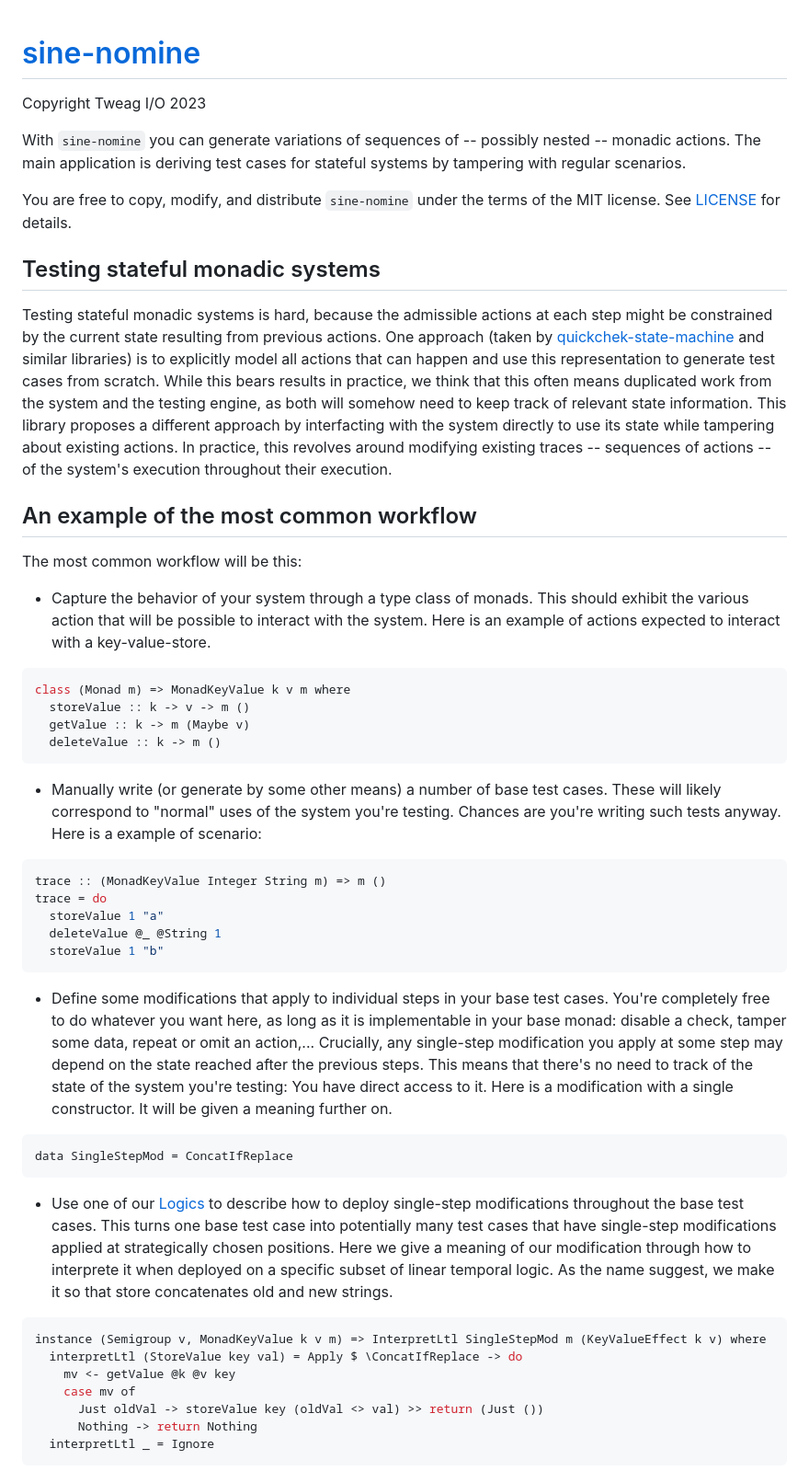
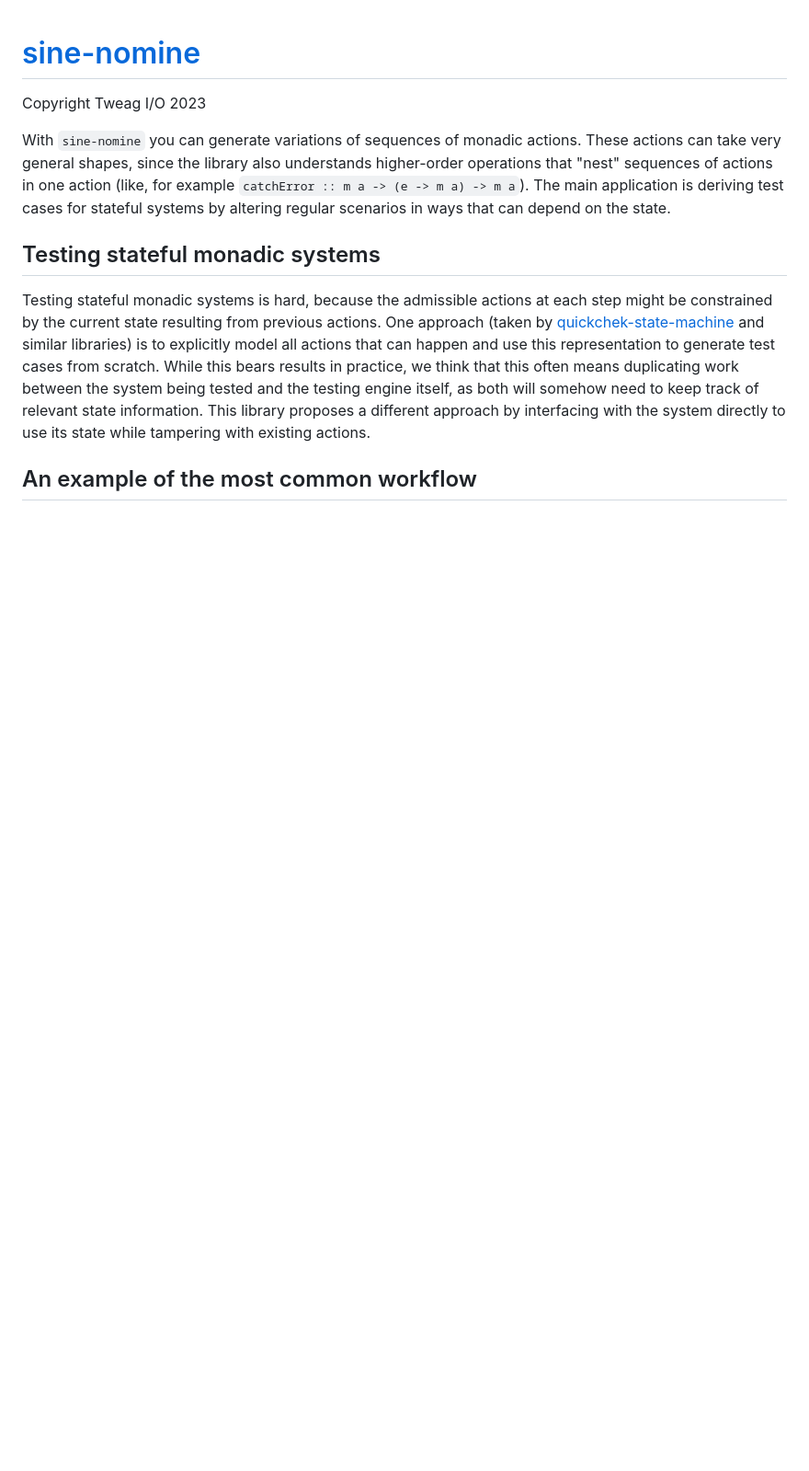
Before and after one commit to tweag/graft, a Markdown page: README.md, the part around the change printed below. Shown: that part at 92% size. GitHub-like rendering; blank space fills up the shorter version.

````diff
--- a/README.md
+++ b/README.md
@@ -2,78 +2,28 @@
 
 Copyright Tweag I/O 2023
 
-With `sine-nomine` you can generate variations of sequences of -- possibly nested -- monadic actions.
-The main application is deriving test cases for stateful systems by tampering with regular scenarios.
-
-You are free to copy, modify, and distribute `sine-nomine` under the terms of
-the MIT license. See [LICENSE](./LICENSE) for details.
+With `sine-nomine` you can generate variations of sequences of monadic
+actions. These actions can take very general shapes, since the library
+also understands higher-order operations that "nest" sequences of
+actions in one action (like, for example `catchError :: m a -> (e -> m
+a) -> m a`). The main application is deriving test cases for stateful
+systems by altering regular scenarios in ways that can depend on the
+state.
 
 ## Testing stateful monadic systems
 
-Testing stateful monadic systems is hard, because the admissible actions at each step
-might be constrained by the current state resulting from previous actions. One approach (taken by
+Testing stateful monadic systems is hard, because the admissible
+actions at each step might be constrained by the current state
+resulting from previous actions. One approach (taken by
 [quickchek-state-machine](https://hackage.haskell.org/package/quickcheck-state-machine)
 and similar libraries) is to explicitly model all actions that can
-happen and use this representation to generate test cases from scratch. While this bears results in practice,
-we think that this often means duplicated work from the system and the testing engine, as both
-will somehow need to keep track of relevant state information.
-This library proposes a different approach by interfacting with the system directly to
-use its state while tampering about existing actions. In practice, this revolves around
-modifying existing traces -- sequences of actions -- of the system's execution throughout their execution.
+happen and use this representation to generate test cases from
+scratch. While this bears results in practice, we think that this
+often means duplicating work between the system being tested and the
+testing engine itself, as both will somehow need to keep track of
+relevant state information. This library proposes a different approach
+by interfacing with the system directly to use its state while
+tampering with existing actions.
 
 ## An example of the most common workflow
 
-The most common workflow will be this:
-
-- Capture the behavior of your system through a type class of monads. This should exhibit the various action that will be possible to interact with the system. Here is an example of actions expected to interact with a key-value-store.
-
-``` haskell
-class (Monad m) => MonadKeyValue k v m where
-  storeValue :: k -> v -> m ()
-  getValue :: k -> m (Maybe v)
-  deleteValue :: k -> m ()
-```
-
-- Manually write (or generate by some other means) a number of base test
-  cases. These will likely correspond to "normal" uses of the system you're
-  testing. Chances are you're writing such tests anyway. Here is a example of scenario:
-
-``` haskell
-trace :: (MonadKeyValue Integer String m) => m ()
-trace = do
-  storeValue 1 "a"
-  deleteValue @_ @String 1
-  storeValue 1 "b"
-```
-
-- Define some modifications that apply to individual steps in your base test
-  cases. You're completely free to do whatever you want here, as long as it is
-  implementable in your base monad: disable a check, tamper some data, repeat
-  or omit an action,... Crucially, any single-step modification you apply at
-  some step may depend on the state reached after the previous steps. This
-  means that there's no need to track of the state of the system you're
-  testing: You have direct access to it. Here is a modification with a single
-  constructor. It will be given a meaning further on.
-
-``` haskell
-data SingleStepMod = ConcatIfReplace
-```
-
-- Use one of our [Logics](./src/Logic) to describe how to deploy single-step
-  modifications throughout the base test cases. This turns one base test case
-  into potentially many test cases that have single-step
-  modifications applied at strategically chosen positions. Here we give a meaning
-  of our modification through how to interprete it when deployed on a
-  specific subset of linear temporal logic. As the name suggest, we make it
-  so that store concatenates old and new strings.
-
-``` haskell
-instance (Semigroup v, MonadKeyValue k v m) => InterpretLtl SingleStepMod m (KeyValueEffect k v) where
-  interpretLtl (StoreValue key val) = Apply $ \ConcatIfReplace -> do
-    mv <- getValue @k @v key
-    case mv of
-      Just oldVal -> storeValue key (oldVal <> val) >> return (Just ())
-      Nothing -> return Nothing
-  interpretLtl _ = Ignore
-```
-
````
Also changed, not shown: other parts of README.md (+47 -28 lines).
